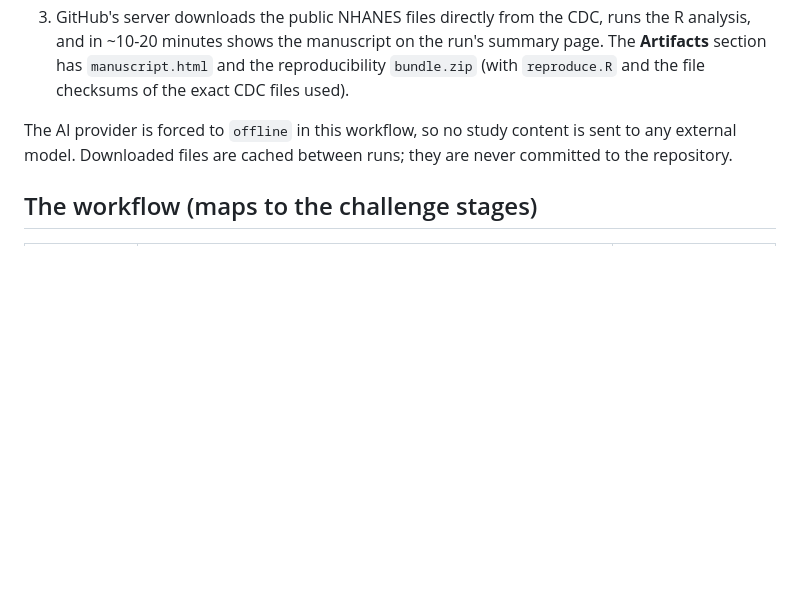
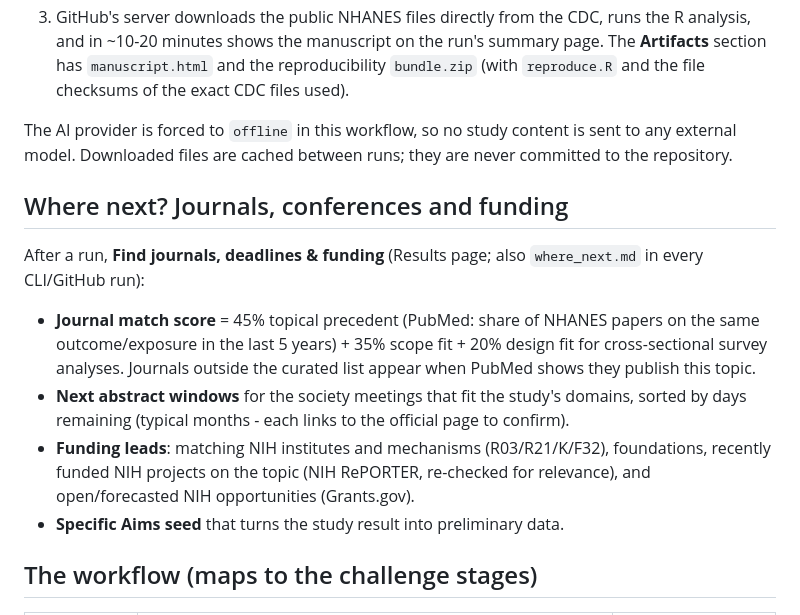
Before and after one commit to ks007x/QuestionNHANES, a Markdown page: README.md, the part around the change. Drawn GitHub-style; blank space fills up the shorter version.

Commit message:
README: document Where next?
Co-Authored-By: Claude Opus 5.5 <noreply@anthropic.com>
Claude-Session: https://claude.ai/code/session_0187bSdH43WuzxcoErGEazGQ

```diff
--- a/README.md
+++ b/README.md
@@ -79,6 +79,18 @@ python -m q2e examples            # all five demo questions → manuscripts + bu
 
 The AI provider is forced to `offline` in this workflow, so no study content is sent to any external model. Downloaded
 files are cached between runs; they are never committed to the repository.
+
+## Where next? Journals, conferences and funding
+
+After a run, **Find journals, deadlines & funding** (Results page; also `where_next.md` in every CLI/GitHub run):
+- **Journal match score** = 45% topical precedent (PubMed: share of NHANES papers on the same outcome/exposure in the
+  last 5 years) + 35% scope fit + 20% design fit for cross-sectional survey analyses. Journals outside the curated list
+  appear when PubMed shows they publish this topic.
+- **Next abstract windows** for the society meetings that fit the study's domains, sorted by days remaining
+  (typical months - each links to the official page to confirm).
+- **Funding leads**: matching NIH institutes and mechanisms (R03/R21/K/F32), foundations, recently funded NIH projects
+  on the topic (NIH RePORTER, re-checked for relevance), and open/forecasted NIH opportunities (Grants.gov).
+- **Specific Aims seed** that turns the study result into preliminary data.
 
 ## The workflow (maps to the challenge stages)
 
```
